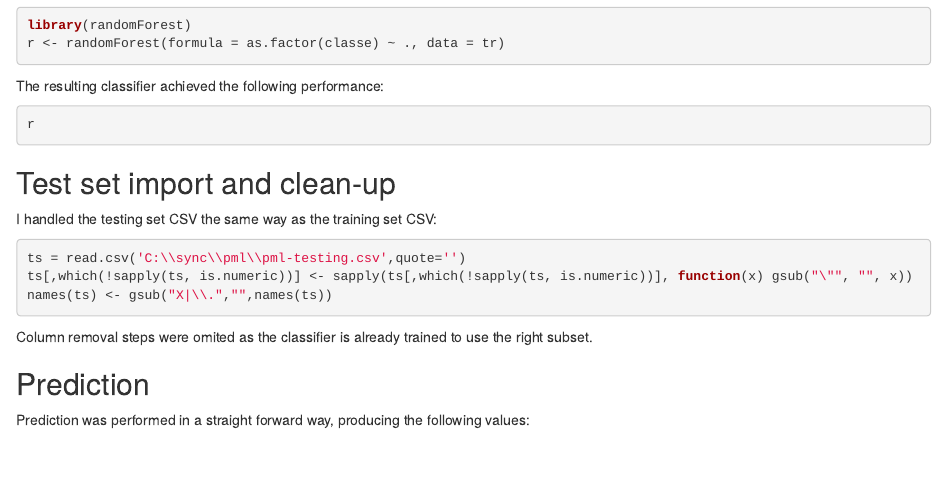
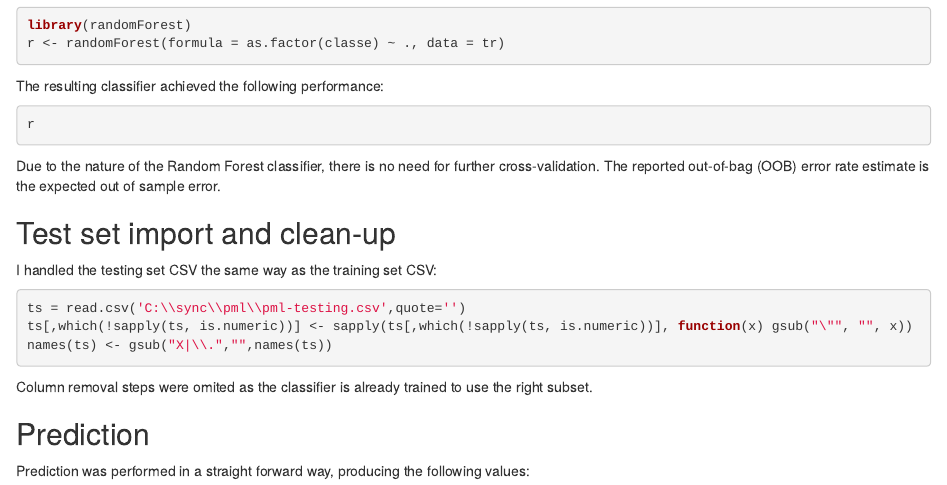
Before and after one commit to polifoniusz/practical-machine-learning, an R Markdown document (writeup.Rmd): the page in a window 1100 px wide, from 1150 px down. Rendered offline with R 4.5, knitr and Pandoc, with nearby package versions; the code chunks are not run, so their results and figures are left out.

Commit message:
Update writeup.Rmd

````diff
--- a/writeup.Rmd
+++ b/writeup.Rmd
@@ -73,6 +73,9 @@ The resulting classifier achieved the following performance:
 r
 ```
 
+Due to the nature of the Random Forest classifier, there is no need for further cross-validation.
+The reported out-of-bag (OOB) error rate estimate is the expected out of sample error.
+
 ## Test set import and clean-up
 
 I handled the testing set CSV the same way as the training set CSV:
````
